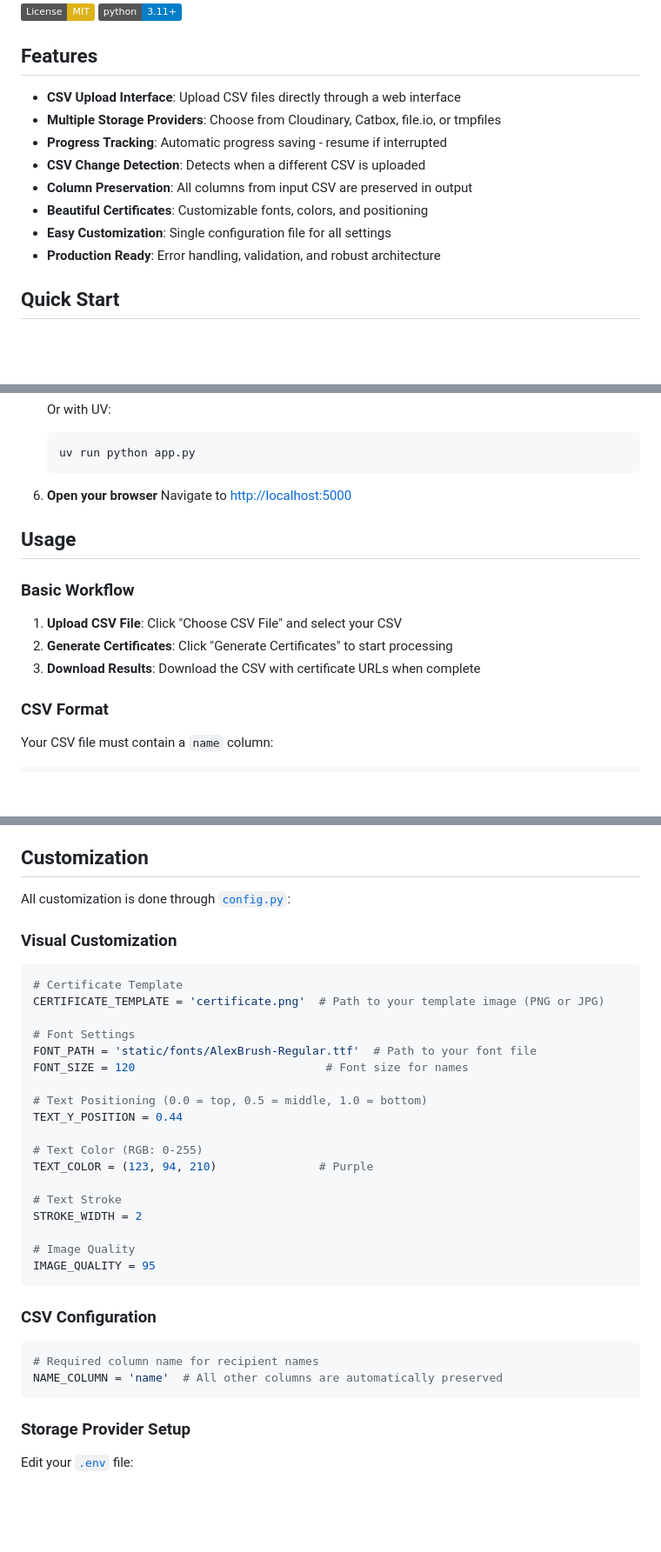
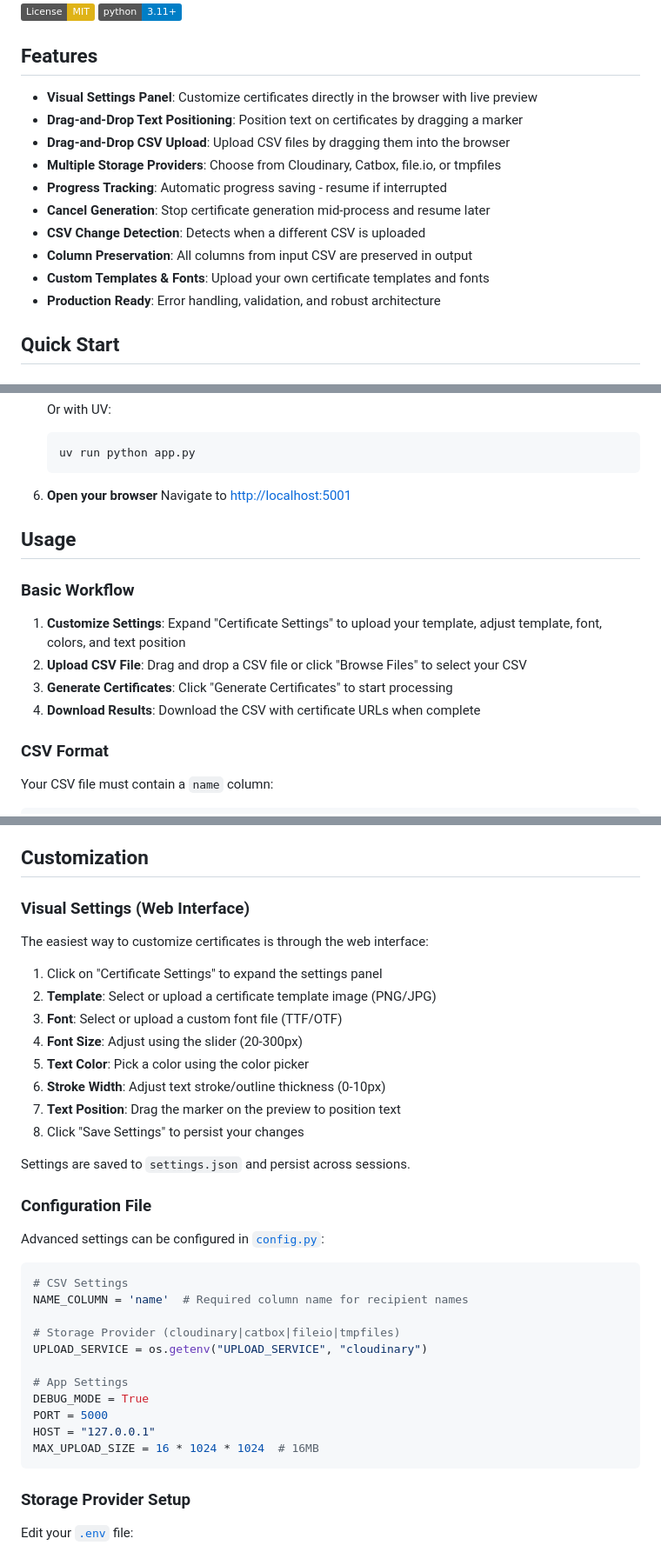
Before and after one commit to Ifihan/certificate-generator, a Markdown page: README.md, 3 parts joined by grey strips. Shown: that part at 87% size. Drawn GitHub-style; badges without logos; blank space fills up the shorter version.

Commit message:
chore: updated readme

````diff
--- a/README.md
+++ b/README.md
@@ -7,13 +7,15 @@
 
 ## Features
 
-- **CSV Upload Interface**: Upload CSV files directly through a web interface
+- **Visual Settings Panel**: Customize certificates directly in the browser with live preview
+- **Drag-and-Drop Text Positioning**: Position text on certificates by dragging a marker
+- **Drag-and-Drop CSV Upload**: Upload CSV files by dragging them into the browser
 - **Multiple Storage Providers**: Choose from Cloudinary, Catbox, file.io, or tmpfiles
 - **Progress Tracking**: Automatic progress saving - resume if interrupted
+- **Cancel Generation**: Stop certificate generation mid-process and resume later
 - **CSV Change Detection**: Detects when a different CSV is uploaded
 - **Column Preservation**: All columns from input CSV are preserved in output
-- **Beautiful Certificates**: Customizable fonts, colors, and positioning
-- **Easy Customization**: Single configuration file for all settings
+- **Custom Templates & Fonts**: Upload your own certificate templates and fonts
 - **Production Ready**: Error handling, validation, and robust architecture
 
 ## Quick Start
@@ -65,15 +67,16 @@
    ```
 
 6. **Open your browser**
-   Navigate to [http://localhost:5000](http://localhost:5000)
+   Navigate to [http://localhost:5001](http://localhost:5001)
 
 ## Usage
 
 ### Basic Workflow
 
-1. **Upload CSV File**: Click "Choose CSV File" and select your CSV
-2. **Generate Certificates**: Click "Generate Certificates" to start processing
-3. **Download Results**: Download the CSV with certificate URLs when complete
+1. **Customize Settings**: Expand "Certificate Settings" to upload your template, adjust template, font, colors, and text position
+2. **Upload CSV File**: Drag and drop a CSV file or click "Browse Files" to select your CSV
+3. **Generate Certificates**: Click "Generate Certificates" to start processing
+4. **Download Results**: Download the CSV with certificate URLs when complete
 
 ### CSV Format
 
@@ -111,36 +114,37 @@ If you upload a different CSV:
 
 ## Customization
 
-All customization is done through [`config.py`](./config.py):
+### Visual Settings (Web Interface)
 
-### Visual Customization
+The easiest way to customize certificates is through the web interface:
+
+1. Click on "Certificate Settings" to expand the settings panel
+2. **Template**: Select or upload a certificate template image (PNG/JPG)
+3. **Font**: Select or upload a custom font file (TTF/OTF)
+4. **Font Size**: Adjust using the slider (20-300px)
+5. **Text Color**: Pick a color using the color picker
+6. **Stroke Width**: Adjust text stroke/outline thickness (0-10px)
+7. **Text Position**: Drag the marker on the preview to position text
+8. Click "Save Settings" to persist your changes
+
+Settings are saved to `settings.json` and persist across sessions.
+
+### Configuration File
+
+Advanced settings can be configured in [`config.py`](./config.py):
 
 ```python
-# Certificate Template
-CERTIFICATE_TEMPLATE = 'certificate.png'  # Path to your template image (PNG or JPG)
+# CSV Settings
+NAME_COLUMN = 'name'  # Required column name for recipient names
 
-# Font Settings
-FONT_PATH = 'static/fonts/AlexBrush-Regular.ttf'  # Path to your font file
-FONT_SIZE = 120                            # Font size for names
+# Storage Provider (cloudinary|catbox|fileio|tmpfiles)
+UPLOAD_SERVICE = os.getenv("UPLOAD_SERVICE", "cloudinary")
 
-# Text Positioning (0.0 = top, 0.5 = middle, 1.0 = bottom)
-TEXT_Y_POSITION = 0.44
-
-# Text Color (RGB: 0-255)
-TEXT_COLOR = (123, 94, 210)               # Purple
-
-# Text Stroke
-STROKE_WIDTH = 2
-
-# Image Quality
-IMAGE_QUALITY = 95
-```
-
-### CSV Configuration
-
-```python
-# Required column name for recipient names
-NAME_COLUMN = 'name'  # All other columns are automatically preserved
+# App Settings
+DEBUG_MODE = True
+PORT = 5000
+HOST = "127.0.0.1"
+MAX_UPLOAD_SIZE = 16 * 1024 * 1024  # 16MB
 ```
 
 ### Storage Provider Setup
````
Also changed, not shown: other parts of README.md (+37 -22 lines).
